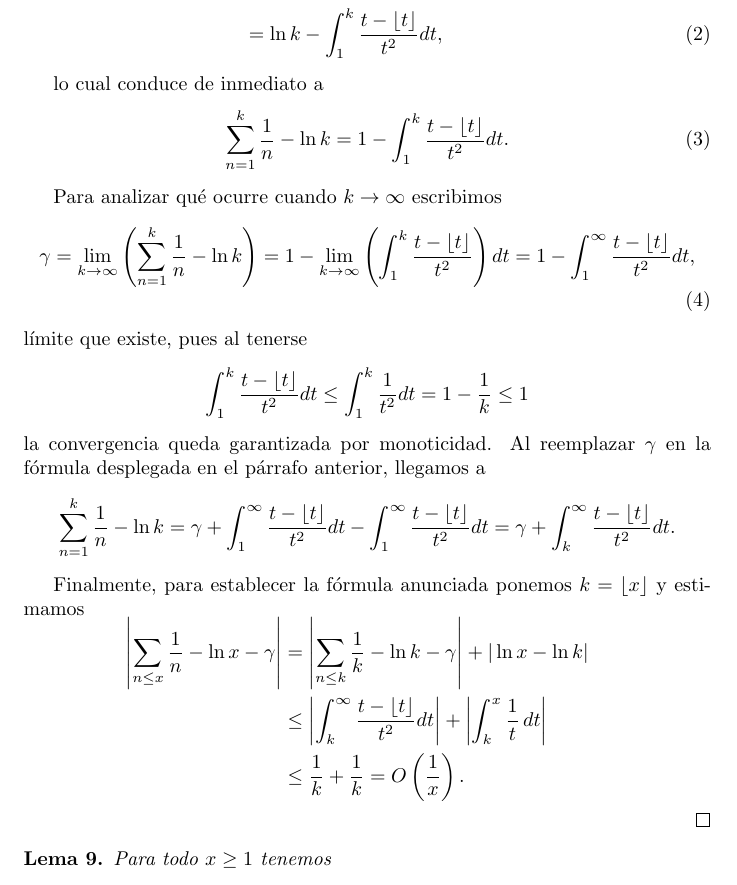
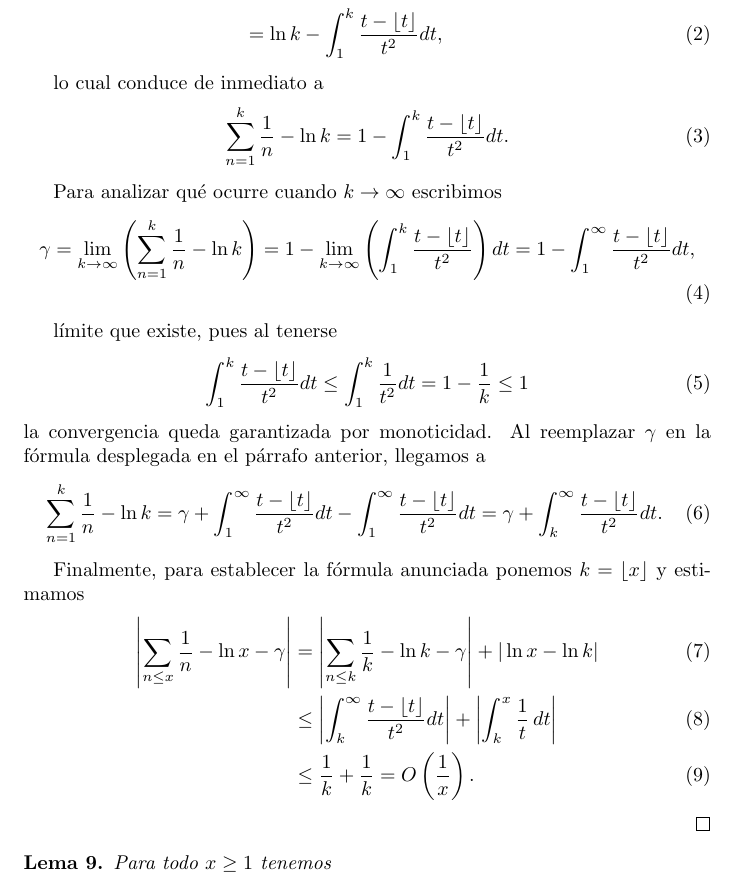
Before and after one commit to ManuelLoaizaVasquez/mat338-teoria-analitica-de-numeros-pucp, a LaTeX thesis (tesis/demostracion.tex): part of page 4 of 25, cut so that both start at the same text. Compiled offline with pdfLaTeX.

Commit message:
Lema 8 revisado.

```diff
--- a/tesis/demostracion.tex
+++ b/tesis/demostracion.tex
@@ -279,26 +281,25 @@ Para analizar qu\'e ocurre cuando $k \to \infty$ escribimos
 = 1- \lim_{k \to \infty}  \left(\int_1^k \frac{t - \floor{t}}{t^2}\right) dt
 =  1- \int_1^\infty \frac{t - \floor{t}}{t^2} dt,
 \end{align}
+
 l\'imite que existe, pues al tenerse
-$$
+\begin{align}
 \int_1^k \frac{t - \floor{t}}{t^2} dt  \le \int_1^k \frac{1}{t^2} dt
 = 1 -\frac{1}{k}   \le 1
-$$
+\end{align}
 la convergencia queda garantizada por monoticidad.
 Al reemplazar $\gamma$ en la f\'ormula desplegada en el p\'arrafo anterior, llegamos a
-$$
+\begin{align}
 \sum_{n = 1}^k \frac{1}{n} - \ln k = \gamma + \int_1^\infty \frac{t - \floor{t}}{t^2} dt - \int_1^\infty \frac{t - \floor{t}}{t^2} dt =
  \gamma  +  \int_k^\infty \frac{t - \floor{t}}{t^2} dt.
-$$
+\end{align}
 
 Finalmente, para establecer la f\'ormula anunciada ponemos $k=\floor{x}$ y estimamos
-$$
-\begin{aligned}
-\left|\sum_{n \le x} \frac{1}{n} - \ln x  - \gamma \right| &= \left|\sum_{n \le k} \frac{1}{k}  -\ln k -\gamma \right| + |\ln x -\ln k |  \cr
-& \le \left|   \int_k^\infty \frac{t - \floor{t}}{t^2} dt \right| + \left| \int_k^x  \frac{1}{t}\,dt  \right| \cr
+\begin{align}
+\left|\sum_{n \le x} \frac{1}{n} - \ln x  - \gamma \right| &= \left|\sum_{n \le k} \frac{1}{k}  -\ln k -\gamma \right| + |\ln x -\ln k |  \\
+& \le \left|   \int_k^\infty \frac{t - \floor{t}}{t^2} dt \right| + \left| \int_k^x  \frac{1}{t}\,dt  \right| \\
 & \le \frac{1}{k} + \frac{1}{k} = O\left(\frac{1}{x}\right).
-\end{aligned}
-$$
+\end{align}
 %utilizar\'e la f\'ormula de sumaci\'on de Euler para $x$ un n\'umero real mayor o igual a 1
 %\begin{align*}
 %\sum_{n \leq x} \frac{1}{n} &= \int_1^x \frac{1}{t} dt + \int_1^x (t - \floor{t})\left(\frac{1}{-t^2}\right) dt
```
Also changed, not shown: tesis/demostracion.tex (11 more changed lines).
